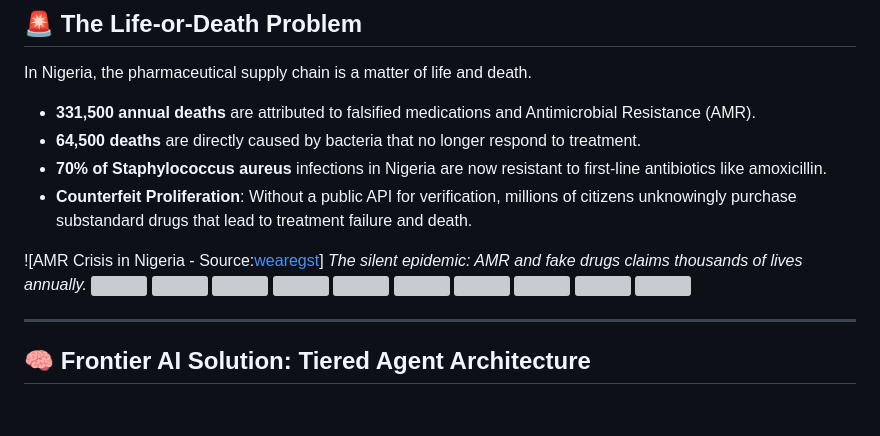
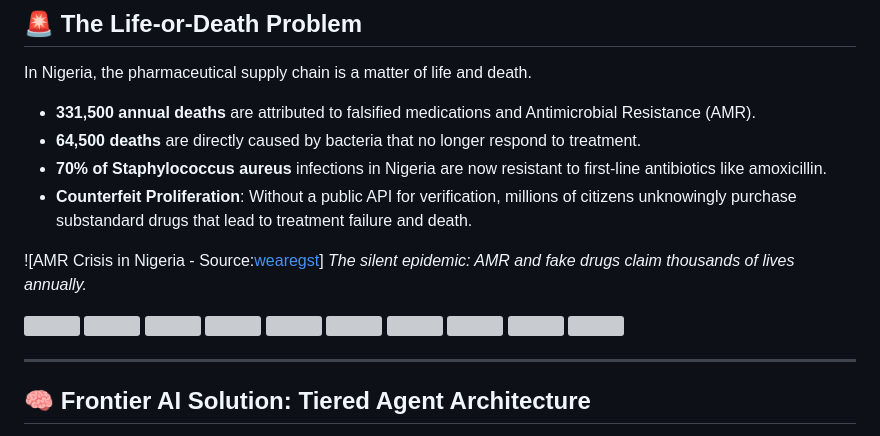
Before and after one commit to david-ac1/ndunari, a Markdown page: README.md, the part around one of its changes. Drawn GitHub-style; blank space fills up the shorter version; grey boxes are pictures that could not be loaded.

Commit message:
Fix grammatical error in README.md
Corrected grammatical error in the description of AMR and fake drugs.

```diff
--- a/README.md
+++ b/README.md
@@ -22,7 +22,8 @@ In Nigeria, the pharmaceutical supply chain is a matter of life and death.
 *   **Counterfeit Proliferation**: Without a public API for verification, millions of citizens unknowingly purchase substandard drugs that lead to treatment failure and death.
 
 ![AMR Crisis in Nigeria - Source:[wearegst](https://instagram.com/wearegst?igsh=OWxzNjZkanh6Nzdk)]
-*The silent epidemic: AMR and fake drugs claims thousands of lives annually.*
+*The silent epidemic: AMR and fake drugs claim thousands of lives annually.*
+
 <img src="https://github.com/user-attachments/assets/ee4936d1-4e89-4bee-90b6-ebd2ad9d1c5a" width="300" />
 <img src="https://github.com/user-attachments/assets/88bc5913-01fa-4534-b0e1-7a5871d4cf6b" width="300" />
 <img src="https://github.com/user-attachments/assets/38292418-da2f-4306-ac98-72927240dca6" width="300" />
```
Also changed, not shown: other parts of README.md (+2 -0 lines).
